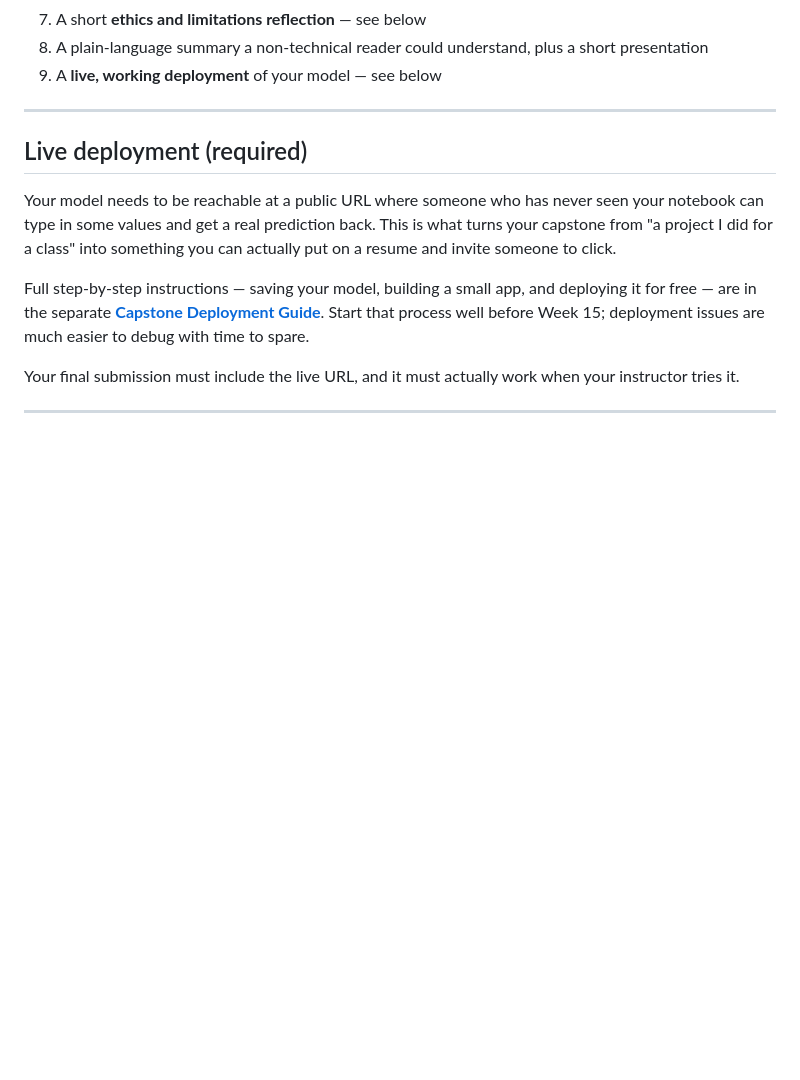
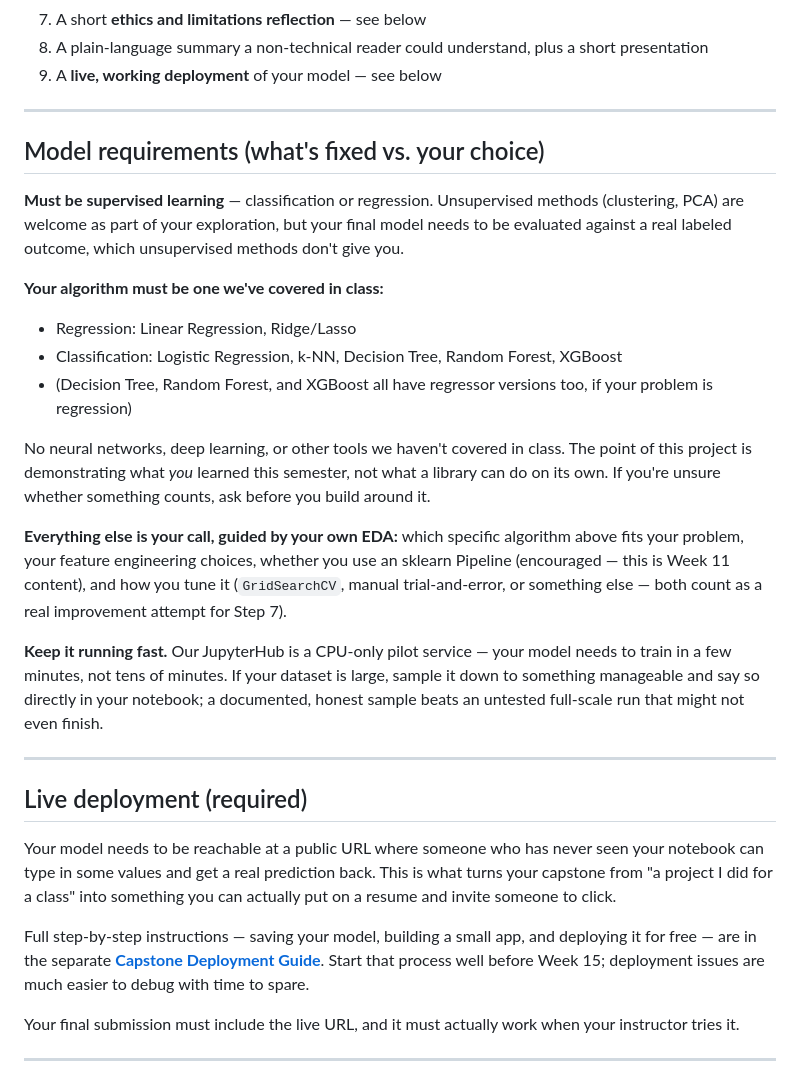
Before and after one commit to thitimas/cs383-fa26-materials-public, a Markdown page: capstone/capstone_project.md, the part around the change. Drawn GitHub-style; blank space fills up the shorter version.

Commit message:
Tighten model requirements: allowed algorithms list, scale/runtime guardrail

```diff
--- a/capstone/capstone_project.md
+++ b/capstone/capstone_project.md
@@ -33,6 +33,34 @@ MNIST, etc.) — the whole point is practicing on data nobody has already cleane
 7. A short **ethics and limitations reflection** — see below
 8. A plain-language summary a non-technical reader could understand, plus a short presentation
 9. A **live, working deployment** of your model — see below
+
+---
+
+## Model requirements (what's fixed vs. your choice)
+
+**Must be supervised learning** — classification or regression. Unsupervised methods (clustering, PCA)
+are welcome as part of your exploration, but your final model needs to be evaluated against a real
+labeled outcome, which unsupervised methods don't give you.
+
+**Your algorithm must be one we've covered in class:**
+
+- Regression: Linear Regression, Ridge/Lasso
+- Classification: Logistic Regression, k-NN, Decision Tree, Random Forest, XGBoost
+- (Decision Tree, Random Forest, and XGBoost all have regressor versions too, if your problem is regression)
+
+No neural networks, deep learning, or other tools we haven't covered in class. The point of this project
+is demonstrating what *you* learned this semester, not what a library can do on its own. If you're unsure
+whether something counts, ask before you build around it.
+
+**Everything else is your call, guided by your own EDA:** which specific algorithm above fits your
+problem, your feature engineering choices, whether you use an sklearn Pipeline (encouraged — this is
+Week 11 content), and how you tune it (`GridSearchCV`, manual trial-and-error, or something else — both
+count as a real improvement attempt for Step 7).
+
+**Keep it running fast.** Our JupyterHub is a CPU-only pilot service — your model needs to train in a few
+minutes, not tens of minutes. If your dataset is large, sample it down to something manageable and say so
+directly in your notebook; a documented, honest sample beats an untested full-scale run that might not
+even finish.
 
 ---
 
```
